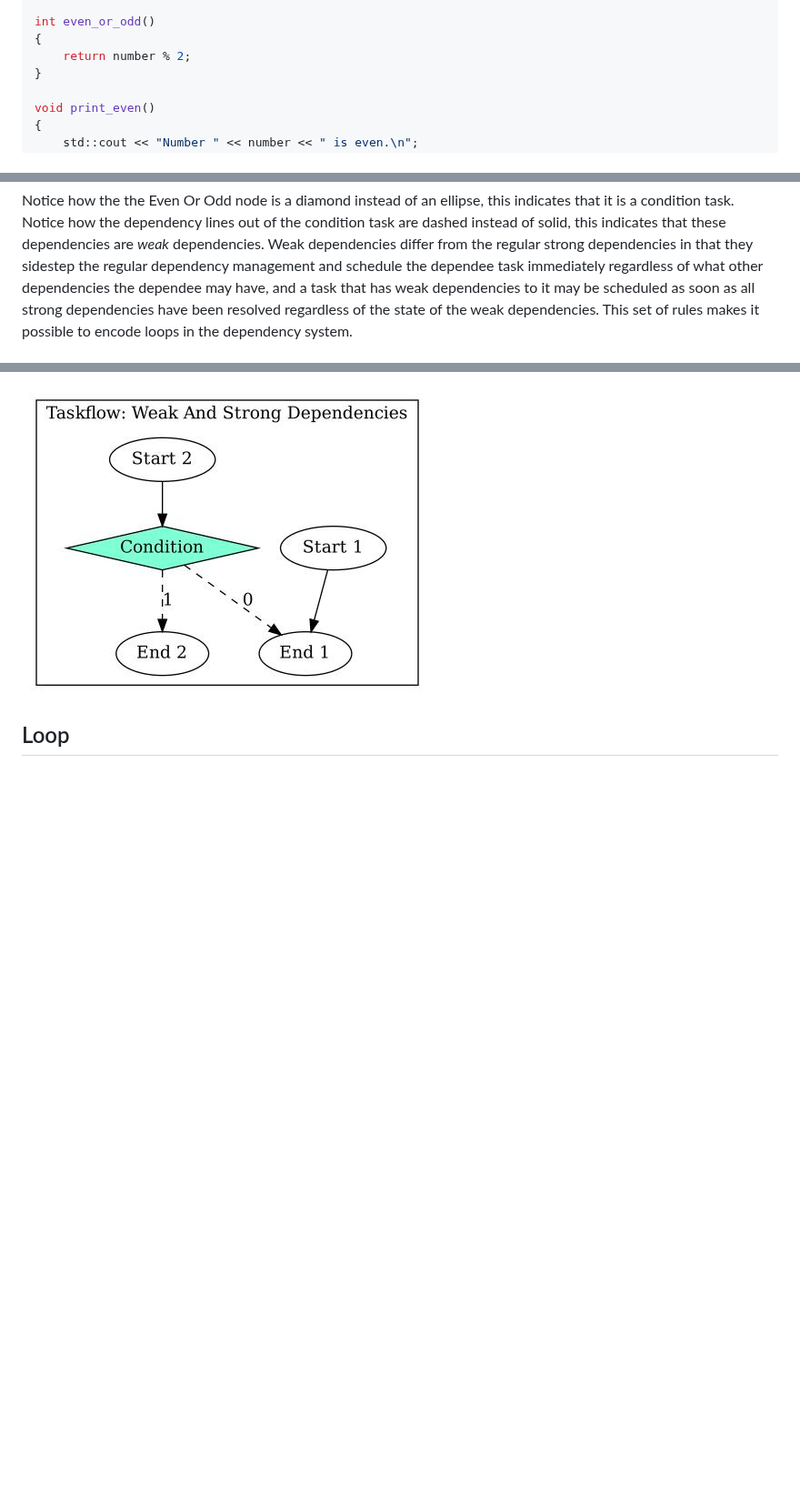
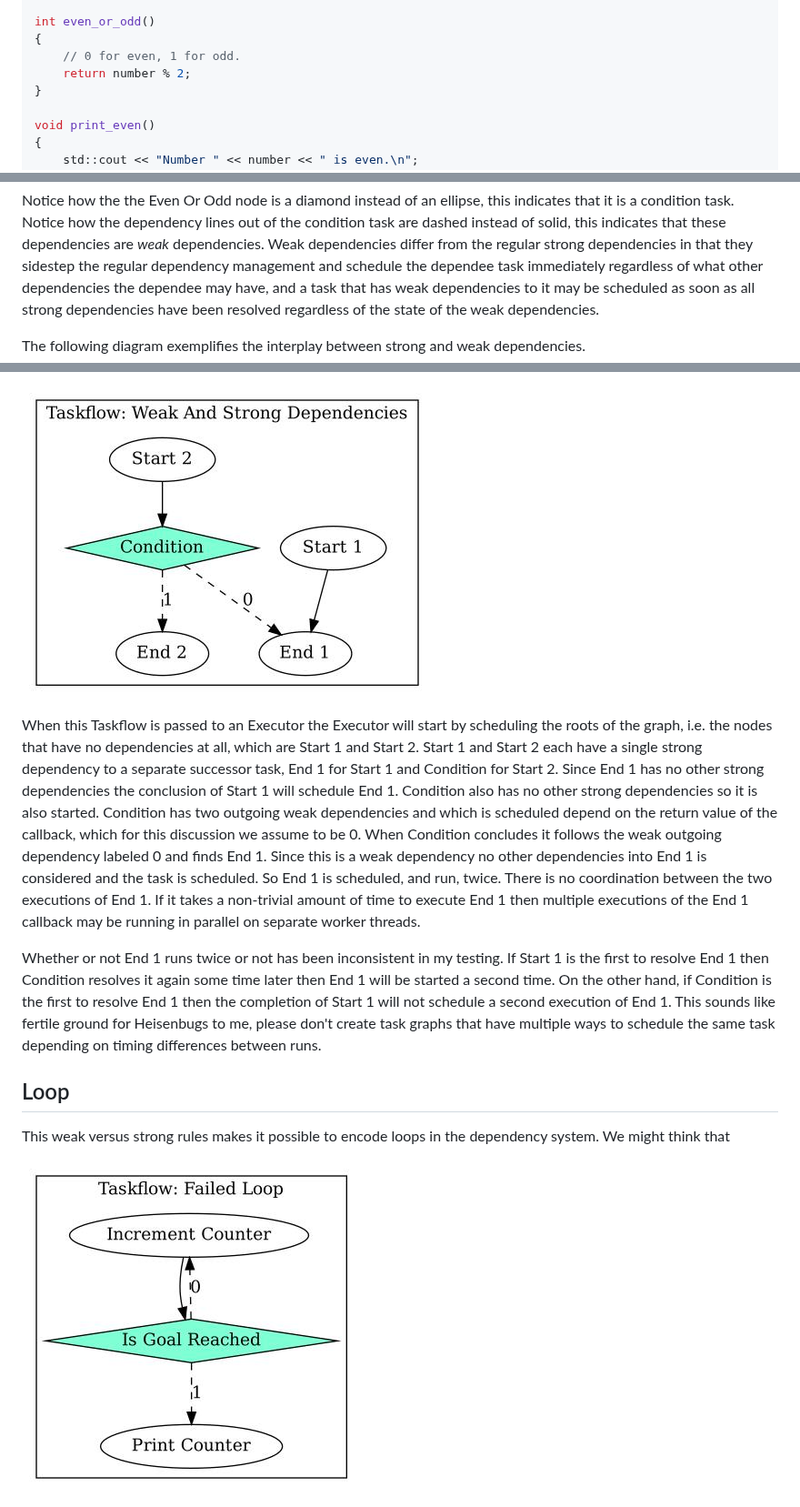
Before and after one commit to ibbles/LearningProgramming, a Markdown page: Taskflow.md, 3 parts joined by grey strips. Shown at 91% size. Drawn GitHub-style; blank space fills up the shorter version.

Commit message:
In Taskflow, write about dependencies

```diff
--- a/Taskflow.md
+++ b/Taskflow.md
@@ -239,6 +246,7 @@ void read_data()
 
 int even_or_odd()
 {
+	// 0 for even, 1 for odd.
 	return number % 2;
 }
 
@@ -282,10 +291,33 @@ The task graph is visualized as follows:
 Notice how the the Even Or Odd node is a diamond instead of an ellipse, this indicates that it is a condition task.
 Notice how the dependency lines out of the condition task are dashed instead of solid, this indicates that these dependencies are _weak_ dependencies.
 Weak dependencies differ from the regular strong dependencies in that they sidestep the regular dependency management and schedule the dependee task immediately regardless of what other dependencies the dependee may have, and a task that has weak dependencies to it may be scheduled as soon as all strong dependencies have been resolved regardless of the state of the weak dependencies.
-This set of rules makes it possible to encode loops in the dependency system.
+
+The following diagram exemplifies the interplay between strong and weak dependencies.
 
 ![](./images/taskflow/weak_and_strong_dependencies.jpg)
+
+When  this Taskflow is passed to an Executor the Executor will start  by scheduling the roots of the graph, i.e. the nodes that have no dependencies at all, which are Start 1 and Start 2.
+Start 1 and Start 2 each have a single strong dependency to a separate successor task, End 1 for Start 1 and Condition for Start 2.
+Since End 1 has no other strong dependencies the conclusion of Start 1 will schedule End 1.
+Condition also has no other strong dependencies so it is also started.
+Condition has two outgoing weak dependencies and which is scheduled depend on the return value of the callback, which for this discussion we assume to be 0.
+When Condition concludes it follows the weak outgoing dependency labeled 0 and finds End 1.
+Since this is a weak dependency no other dependencies into End 1 is considered and the task is scheduled.
+So End 1 is scheduled, and run, twice.
+There is  no coordination between the two executions of End 1.
+If it takes a non-trivial amount of time to execute End 1 then multiple executions of the End 1 callback may be running in parallel on separate worker threads.
+
+Whether or not End 1 runs twice or not has been inconsistent in my testing.
+If Start 1 is the first to resolve End 1 then Condition resolves it again some time later then End 1 will be started a second time.
+On the other hand, if Condition is the first to resolve End 1 then the completion of Start 1 will not schedule a second execution of End 1.
+This sounds like fertile ground for Heisenbugs to me, please don't create task graphs that have multiple ways to schedule the same  task depending on timing differences between runs.
+
 ## Loop
+
+This weak versus strong rules makes it possible to encode loops in the dependency system.
+We might think that
+
+![](./images/taskflow/failed_loop.jpg)
 
 
 ![](./images/taskflow/counter.jpg)
```
Also changed, not shown: other parts of Taskflow.md (+12 -4 lines).
